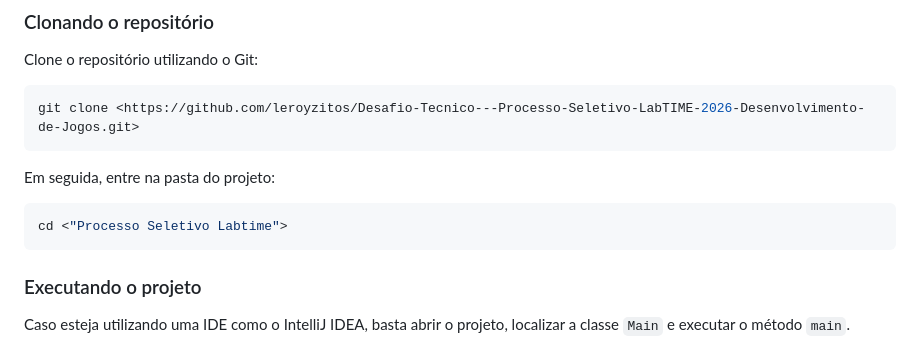
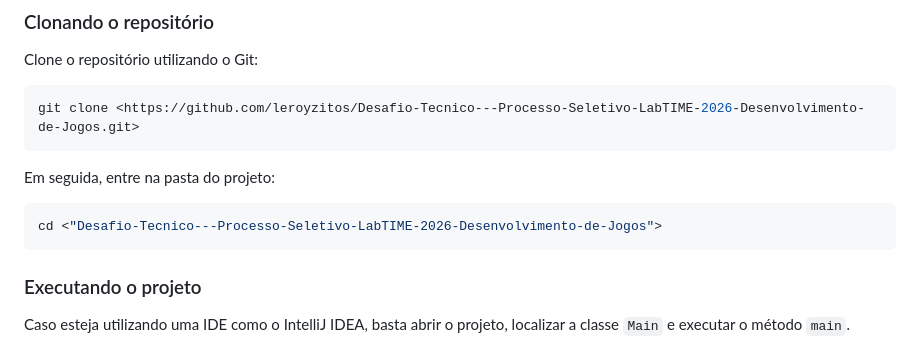
Before and after one commit to leroyzitos/Desafio-Tecnico---Processo-Seletivo-LabTIME-2026-Desenvolvimento-de-Jogos, a Markdown page: README.md, the part around the change. Drawn GitHub-style.

Commit message:
docs: ajuste final nas instrucoes de execucao

````diff
--- a/README.md
+++ b/README.md
@@ -84,7 +84,7 @@ git clone <https://github.com/leroyzitos/Desafio-Tecnico---Processo-Seletivo-Lab
 Em seguida, entre na pasta do projeto:
 
 ```bash
-cd <"Processo Seletivo Labtime">
+cd <"Desafio-Tecnico---Processo-Seletivo-LabTIME-2026-Desenvolvimento-de-Jogos">
 ```
 
 ### Executando o projeto
````
